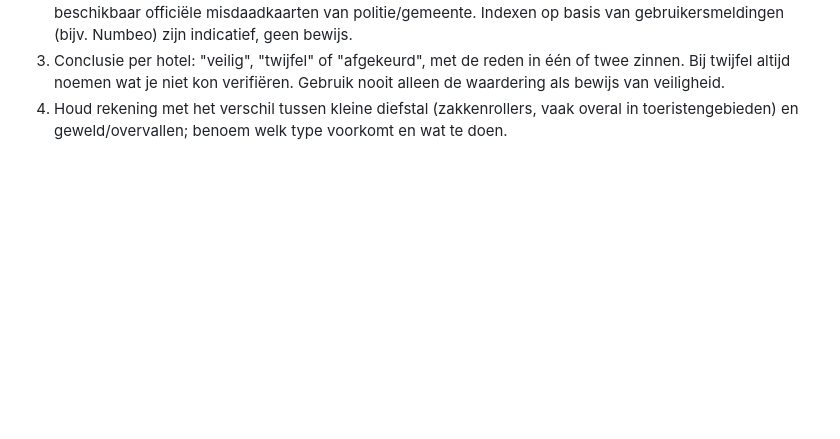
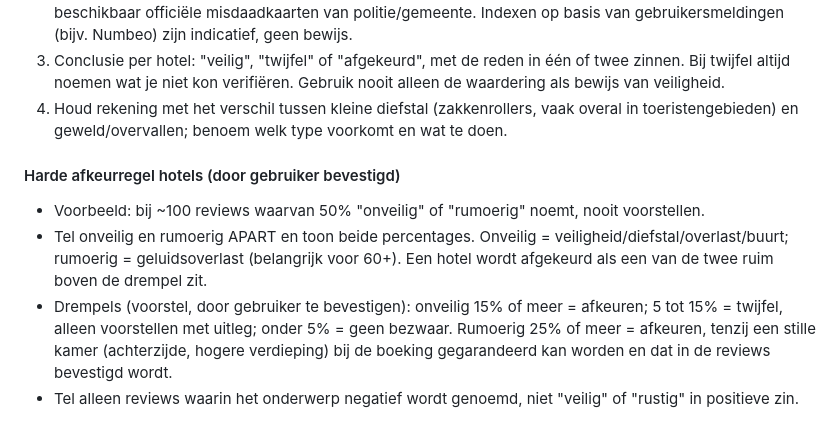
Before and after one commit to hoofkes01/Rondreizen, a Markdown page: CLAUDE.md, the part around the change. Drawn GitHub-style; blank space fills up the shorter version.

Commit message:
CLAUDE.md: harde afkeurregel voor onveilige of rumoerige hotels
Co-Authored-By: Claude Sonnet 5.5 <noreply@anthropic.com>
Claude-Session: https://claude.ai/code/session_01HwJeaGYicBshwVBaKPk3VH

```diff
--- a/CLAUDE.md
+++ b/CLAUDE.md
@@ -127,3 +127,12 @@ Principe: één klacht zegt weinig, maar een patroon bij veel reviews betekent d
    wat je niet kon verifiëren. Gebruik nooit alleen de waardering als bewijs van veiligheid.
 4. Houd rekening met het verschil tussen kleine diefstal (zakkenrollers, vaak overal in toeristengebieden) en
    geweld/overvallen; benoem welk type voorkomt en wat te doen.
+
+#### Harde afkeurregel hotels (door gebruiker bevestigd)
+- Voorbeeld: bij ~100 reviews waarvan 50% "onveilig" of "rumoerig" noemt, nooit voorstellen.
+- Tel onveilig en rumoerig APART en toon beide percentages. Onveilig = veiligheid/diefstal/overlast/buurt; rumoerig = geluidsoverlast
+  (belangrijk voor 60+). Een hotel wordt afgekeurd als een van de twee ruim boven de drempel zit.
+- Drempels (voorstel, door gebruiker te bevestigen): onveilig 15% of meer = afkeuren; 5 tot 15% = twijfel, alleen voorstellen met
+  uitleg; onder 5% = geen bezwaar. Rumoerig 25% of meer = afkeuren, tenzij een stille kamer (achterzijde, hogere verdieping) bij de
+  boeking gegarandeerd kan worden en dat in de reviews bevestigd wordt.
+- Tel alleen reviews waarin het onderwerp negatief wordt genoemd, niet "veilig" of "rustig" in positieve zin.
```
